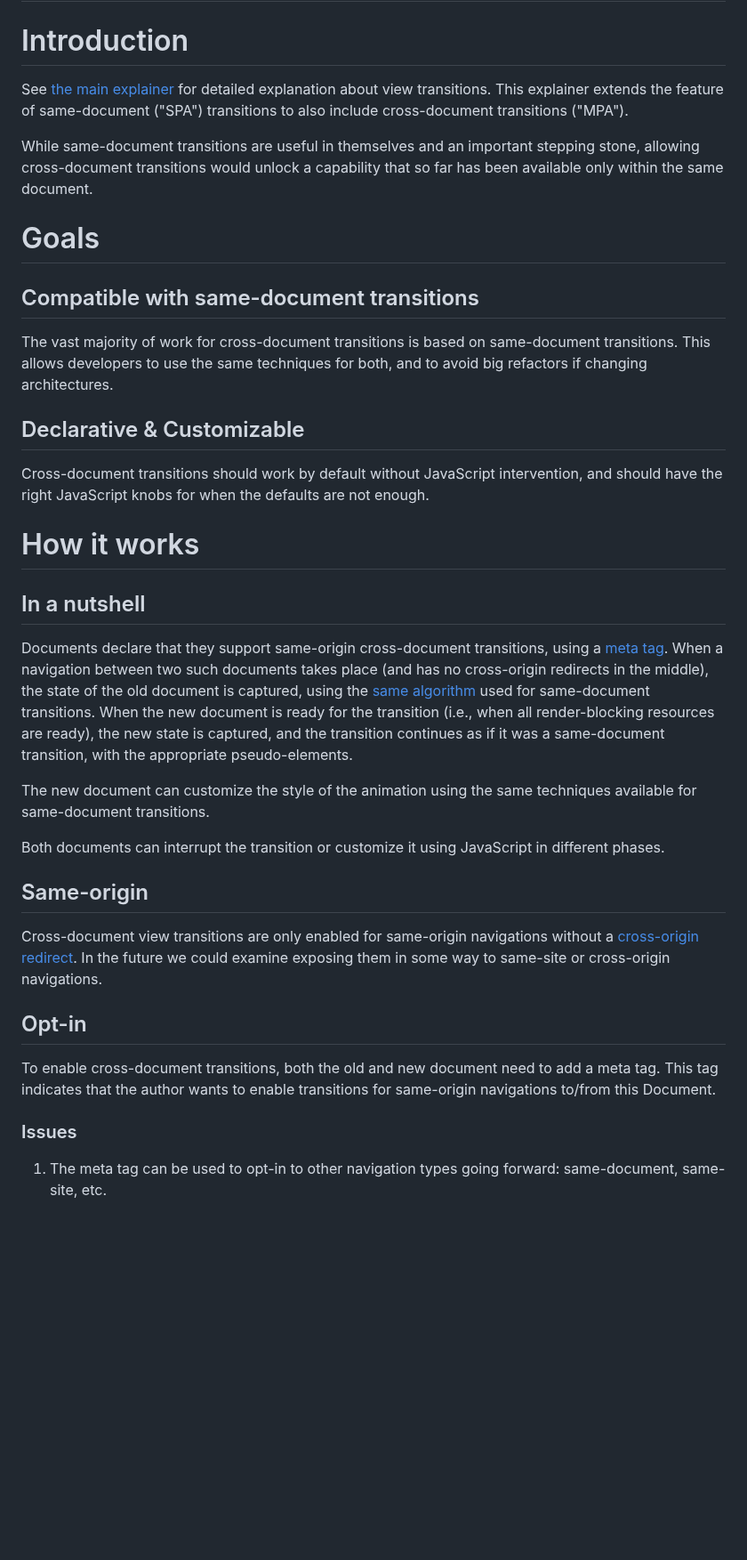
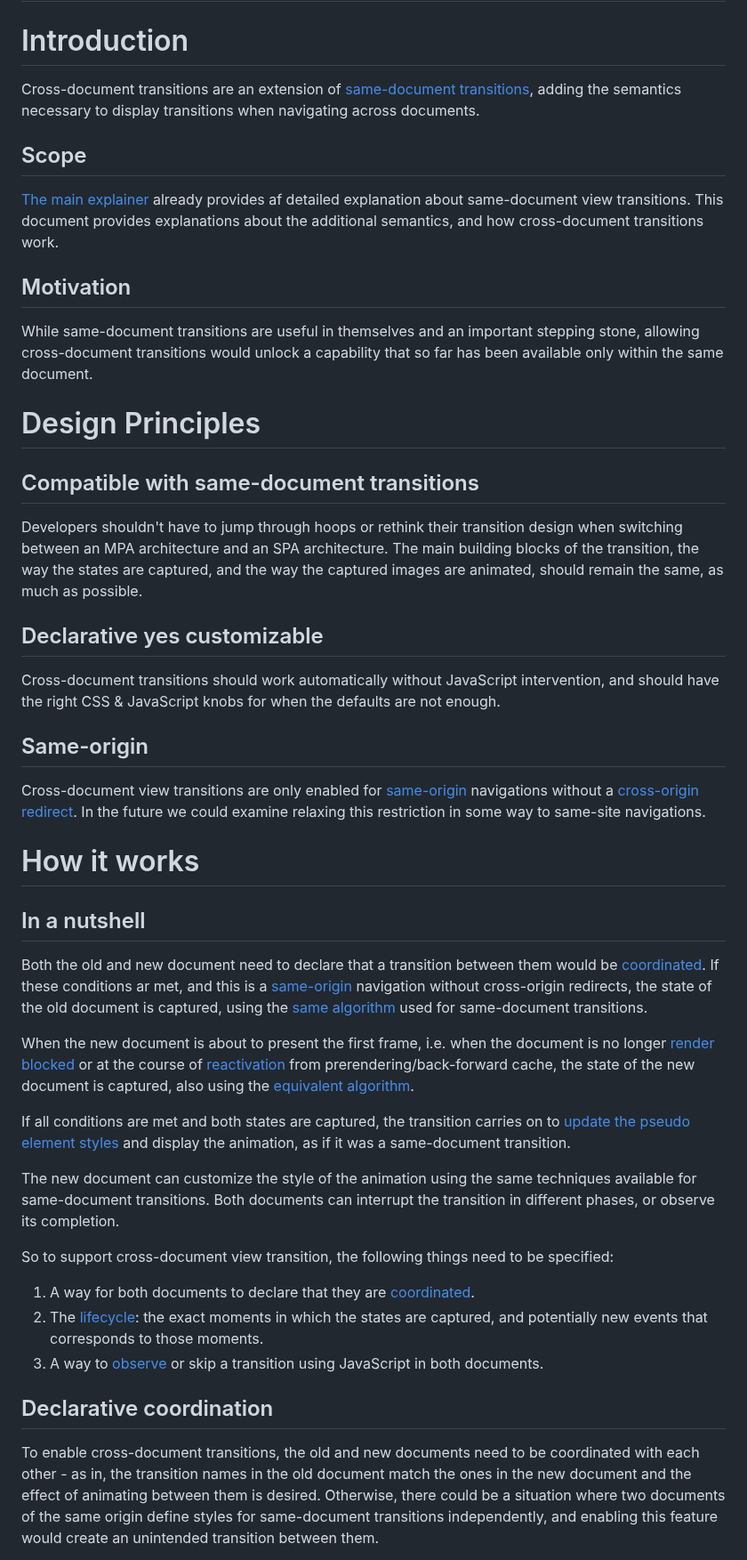
Before and after one commit to WICG/view-transitions, a Markdown page: cross-doc-explainer.md, the part around one of its changes. Shown at 89% size. Drawn GitHub-style; blank space fills up the shorter version.

Commit message:
Revise explainer to match current thinking and link issues

```diff
--- a/cross-doc-explainer.md
+++ b/cross-doc-explainer.md
@@ -2,54 +2,67 @@
 
 # Introduction
 
-See [the main explainer](explainer.md) for detailed explanation about view transitions.
-This explainer extends the feature of same-document ("SPA") transitions to also include
-cross-document transitions ("MPA").
+Cross-document transitions are an extension of [same-document transitions](https://drafts.csswg.org/css-view-transitions-1/), adding the semantics necessary to display transitions when navigating
+across documents.
+
+## Scope
+[The main explainer](explainer.md) already provides af detailed explanation about same-document
+view transitions. This document provides explanations about the additional semantics, and how
+cross-document transitions work.
+
+## Motivation
 
 While same-document transitions are useful in themselves and an important stepping stone, allowing
 cross-document transitions would unlock a capability that so far has been available only within the
 same document.
 
-# Goals
+# Design Principles
 
 ## Compatible with same-document transitions
 
-The vast majority of work for cross-document transitions is based on same-document transitions.
-This allows developers to use the same techniques for both, and to avoid big refactors if
-changing architectures.
+Developers shouldn't have to jump through hoops or rethink their transition design when switching
+between an MPA architecture and an SPA architecture. The main building blocks of the transition,
+the way the states are captured, and the way the captured images are animated, should remain the
+same, as much as possible.
 
-## Declarative & Customizable
+## Declarative yes customizable
 
-Cross-document transitions should work by default without JavaScript intervention, and should have
-the right JavaScript knobs for when the defaults are not enough.
+Cross-document transitions should work automatically without JavaScript intervention, and should
+have the right CSS & JavaScript knobs for when the defaults are not enough.
+
+## Same-origin
+
+Cross-document view transitions are only enabled for [same-origin](https://html.spec.whatwg.org/multipage/browsers.html#same-origin) navigations without a
+[cross-origin redirect](https://html.spec.whatwg.org/#unloading-documents:was-created-via-cross-origin-redirects).
+In the future we could examine relaxing this restriction in some way to same-site navigations.
 
 # How it works
 
 ## In a nutshell
-Documents declare that they support same-origin cross-document transitions, using a
-[meta tag](#opt-in). When a navigation between two such documents takes place (and has no
-cross-origin redirects in the middle), the state of the old document is captured, using the
-[same algorithm](https://drafts.csswg.org/css-view-transitions-1/#capture-old-state-algorithm) used for same-document transitions. When the new document is ready for the transition (i.e., when all render-blocking resources are ready), the new state is captured,
-and the transition continues as if it was a same-document transition, with the appropriate pseudo-elements.
+Both the old and new document need to declare that a transition between them would be [coordinated](#declarative-coordination). If these conditions ar met, and this is a [same-origin](#same-origin) navigation without cross-origin redirects, the state of the old document is captured, using the
+[same algorithm](https://drafts.csswg.org/css-view-transitions-1/#capture-old-state-algorithm) used
+for same-document transitions.
+
+When the new document is about to present the first frame, i.e. when
+the document is no longer [render blocked](https://html.spec.whatwg.org/multipage/dom.html#render-blocked)
+or at the course of [reactivation](https://html.spec.whatwg.org/multipage/browsing-the-web.html#reactivate-a-document) from prerendering/back-forward cache, the state of the new document is captured, also using the
+[equivalent algorithm](https://drafts.csswg.org/css-view-transitions-1/#capture-new-state-algorithm).
+
+If all conditions are met and both states are captured, the transition carries on to [update the pseudo element styles](https://drafts.csswg.org/css-view-transitions-1/#update-pseudo-element-styles) and display the animation, as if it was a same-document transition.
 
 The new document can customize the style of the animation using the same techniques available for same-document transitions.
+Both documents can interrupt the transition in different phases, or observe its completion.
 
-Both documents can interrupt the transition or customize it using JavaScript in different phases.
+So to support cross-document view transition, the following things need to be specified:
 
-## Same-origin
-
-Cross-document view transitions are only enabled for same-origin navigations without a
-[cross-origin redirect](https://html.spec.whatwg.org/#unloading-documents:was-created-via-cross-origin-redirects).
-In the future we could examine exposing them in some way to same-site or cross-origin navigations.
-
-## Opt-in
-
-To enable cross-document transitions, both the old and new document need to add a meta tag. This tag
-indicates that the author wants to enable transitions for same-origin navigations to/from this
-Document.
+1. A way for both documents to declare that they are [coordinated](#declarative-coordination).
+1. The [lifecycle](#lifecycle): the exact moments in which the states are captured, and potentially new events
+   that corresponds to those moments.
+1. A way to [observe](#javascript-observability) or skip a transition using JavaScript in both documents.
 
 
-### Issues
+## Declarative coordination
 
-1. The meta tag can be used to opt-in to other navigation types going forward: same-document, same-site, etc.
+To enable cross-document transitions, the old and new documents need to be coordinated with each
+other - as in, the transition names in the old document match the ones in the new document and the effect of animating between them is desired. Otherwise, there could be a situation where two documents of the same origin define styles for same-document transitions independently, and enabling this feature would create an unintended transition between them.
 
```
Also changed, not shown: other parts of cross-doc-explainer.md (+43 -26 lines).
